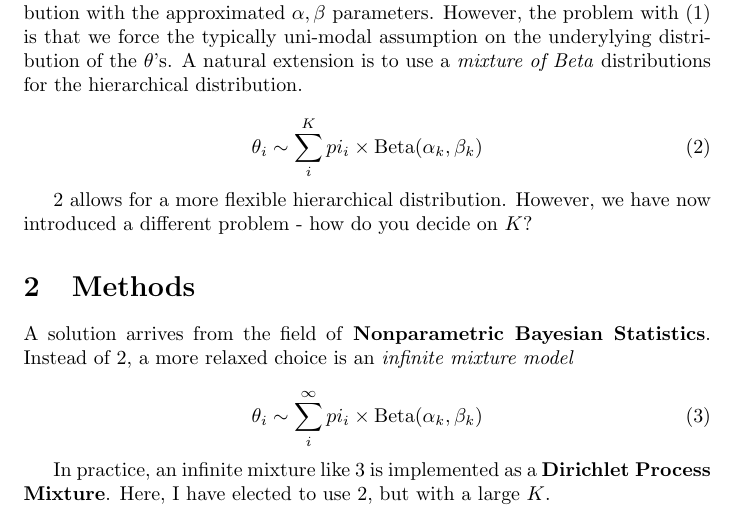
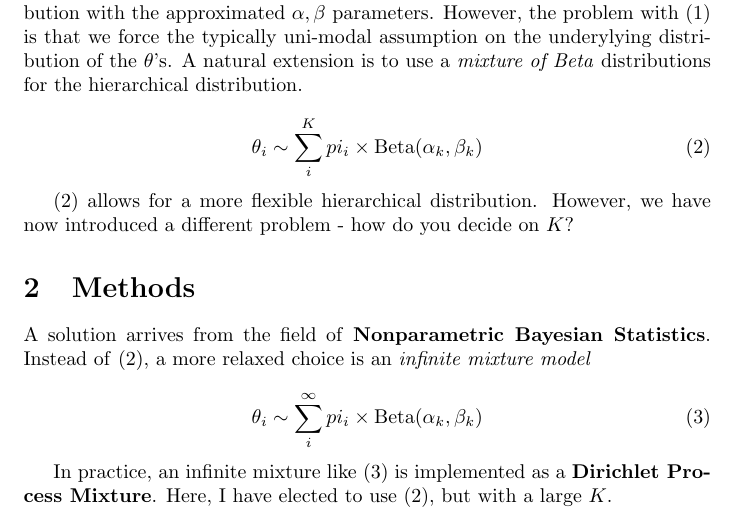
Before and after one commit to jacobcvt12/zib, a LaTeX document (doc/writeup.tex): part of page 1 of 2, cut so that both start at the same text. Compiled offline with pdfLaTeX.

Commit message:
Change equation references back to `eqref`

```diff
--- a/doc/writeup.tex
+++ b/doc/writeup.tex
@@ -27,17 +27,17 @@ where the variance between the souces follows the definition of a Beta distribut
 \theta_i \sim \sum_i^K pi_i \times \text{Beta}(\alpha_k, \beta_k)
 \end{equation}
 
-\ref{eq:finitemix-betabinom} allows for a more flexible hierarchical distribution. However, we have now introduced a different problem - how do you decide on $K$?
+\eqref{eq:finitemix-betabinom} allows for a more flexible hierarchical distribution. However, we have now introduced a different problem - how do you decide on $K$?
 
 \section{Methods}
 
-A solution arrives from the field of \textbf{Nonparametric Bayesian Statistics}. Instead of \ref{eq:finitemix-betabinom}, a more relaxed choice is an \textit{infinite mixture model}
+A solution arrives from the field of \textbf{Nonparametric Bayesian Statistics}. Instead of \eqref{eq:finitemix-betabinom}, a more relaxed choice is an \textit{infinite mixture model}
 
 \begin{equation}\label{eq:infinitemix-betabinom}
 \theta_i \sim \sum_i^{\infty} pi_i \times \text{Beta}(\alpha_k, \beta_k)
 \end{equation}
 
-In practice, an infinite mixture like \ref{eq:infinitemix-betabinom} is implemented as a \textbf{Dirichlet Process Mixture}. Here, I have elected to use \ref{eq:finitemix-betabinom}, but with a large $K$.
+In practice, an infinite mixture like \eqref{eq:infinitemix-betabinom} is implemented as a \textbf{Dirichlet Process Mixture}. Here, I have elected to use \eqref{eq:finitemix-betabinom}, but with a large $K$.
 
 \begin{figure}
 \centering
```
